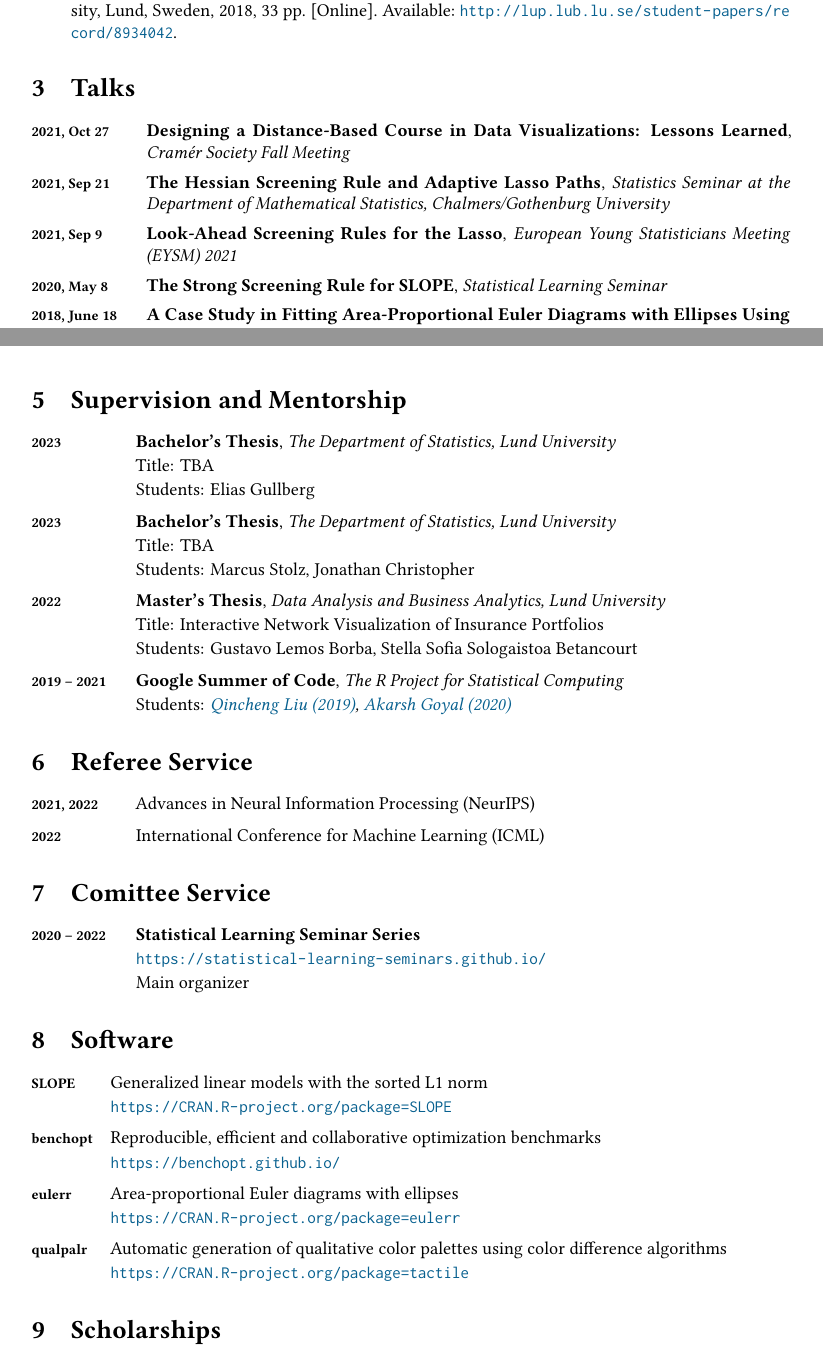
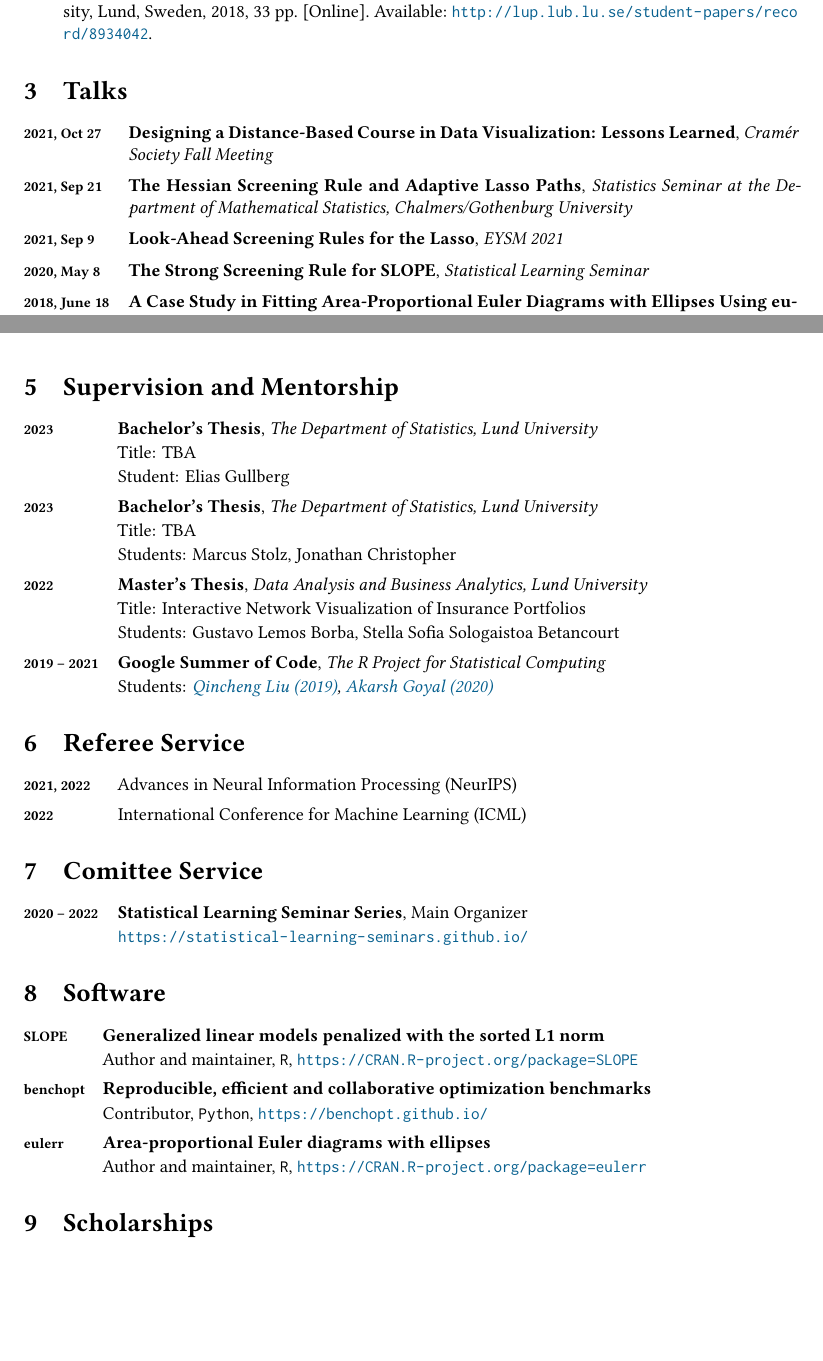
Before and after one commit to jolars/cv, a LaTeX CV (cv.tex): two parts of pages 2 and 3 of 4 before the commit and two parts of pages 2 and 3 of 3 after it, joined at a grey line, cut so that both start at the same text, the shorter picture padded with empty space. Compiled offline with XeLaTeX.

Commit message:
feat: minor edits to cv, keep it within 3 pages

```diff
--- a/cv.tex
+++ b/cv.tex
@@ -6,8 +6,9 @@
 \PassOptionsToPackage{usenames,dvipsnames}{xcolor}
 
 \documentclass[english,a4paper]{article}
+\usepackage{multicol}
 
-\usepackage{geometry}
+\usepackage[textwidth=15cm,nomarginpar]{geometry}
 \usepackage{babel}
 
 % Font settings
@@ -20,12 +21,12 @@
 \setdefaultlanguage[variant=american]{english}
 
 \usepackage{textcomp}
-\usepackage{csquotes}
 \usepackage{microtype}
 \UseMicrotypeSet[protrusion]{basicmath}
 
 \usepackage{xcolor}
 \usepackage{bookmark}
+\usepackage{csquotes}
 
 \setlength\parindent{0in}
 
@@ -94,9 +89,9 @@
   font	      = \rmfamily\footnotesize,
   parsep      = 0.3ex,
   align       = parleft,
-  labelwidth  = \widthof{2020 -- 2018} + 1em,
+  labelwidth  = \widthof{2020 -- 2018} + 1ex,
   itemindent  = 0em,
-  leftmargin  = \widthof{2020 -- 2018} + 1em,
+  leftmargin  = \widthof{2020 -- 2018} + 1ex,
   labelindent = 0em,
   labelsep    = 0em
 }
@@ -313,15 +311,17 @@
 \printbibliography[title=Conference
   Abstracts,heading=subbibnumbered,keyword=conference-abstract]
 
+% \end{multicols}
+
 \section{Talks}
 
 \begin{description}[
-    labelwidth = \widthof{2018, June 18} + 1em,
-    leftmargin = \widthof{2018, June 18} + 1em,
+    labelwidth = \widthof{2018, June 18} + 1ex,
+    leftmargin = \widthof{2018, June 18} + 1ex
   ]
-  \item[2021, Oct 27] {\textbf{Designing a Distance-Based Course in Data Visualizations: Lessons Learned}, \emph{Cramér Society Fall Meeting}}
+  \item[2021, Oct 27] {\textbf{Designing a Distance-Based Course in Data Visualization: Lessons Learned}, \emph{Cramér Society Fall Meeting}}
   \item[2021, Sep 21] {\textbf{The Hessian Screening Rule and Adaptive Lasso Paths}, \emph{Statistics Seminar at the Department of Mathematical Statistics, Chalmers/Gothenburg University}}
-  \item[2021, Sep 9] {\textbf{Look-Ahead Screening Rules for the Lasso}, \emph{European Young Statisticians Meeting (EYSM) 2021}}
+  \item[2021, Sep 9] {\textbf{Look-Ahead Screening Rules for the Lasso}, \emph{EYSM 2021}}
   \item[2020, May 8] {\textbf{The Strong Screening Rule for SLOPE}, \emph{Statistical Learning Seminar}}
   \item[2018, June 18] {\textbf{A Case Study in Fitting Area-Proportional Euler Diagrams with Ellipses Using eulerr}, \emph{SetVR 2018}}
 \end{description}
@@ -364,7 +364,7 @@
 
     Title: TBA
 
-    Students: Elias Gullberg
+    Student: Elias Gullberg
     }
   \item[2023] {
     \textbf{Bachelor's Thesis}, \emph{The Department of Statistics, Lund University}
@@ -412,29 +410,29 @@
     leftmargin = \widthof{qualpalr} + 1em,
   ]
   \item[SLOPE] {
-    Generalized linear models with the sorted L1 norm
+    \textbf{Generalized linear models penalized with the sorted L1 norm}
 
-    \url{https://CRAN.R-project.org/package=SLOPE}
+    Author and maintainer, \texttt{R}, \url{https://CRAN.R-project.org/package=SLOPE}
     }
 
     \item[benchopt]{
-                Reproducible, efficient and collaborative optimization benchmarks
+                \textbf{Reproducible, efficient and collaborative optimization benchmarks}
 
-                \url{https://benchopt.github.io/}
+                Contributor, \texttt{Python}, \url{https://benchopt.github.io/}
           }
 
     \item[eulerr]{
-                Area-proportional Euler diagrams with ellipses
+                \textbf{Area-proportional Euler diagrams with ellipses}
 
-                \url{https://CRAN.R-project.org/package=eulerr}
+                Author and maintainer, \texttt{R}, \url{https://CRAN.R-project.org/package=eulerr}
           }
 
-  \item[qualpalr] {
-    Automatic generation of qualitative color palettes using color difference
-    algorithms
-
-    \url{https://CRAN.R-project.org/package=tactile}
-    }
+    % \item[qualpalr] {
+    %   Automatic generation of qualitative color palettes using color difference
+    %   algorithms
+    %
+    %   \url{https://CRAN.R-project.org/package=qualpalr}
+    %   }
 
 \end{description}
 
```
Also changed, not shown: cv.pdf, cv.tex (23 more changed lines).
